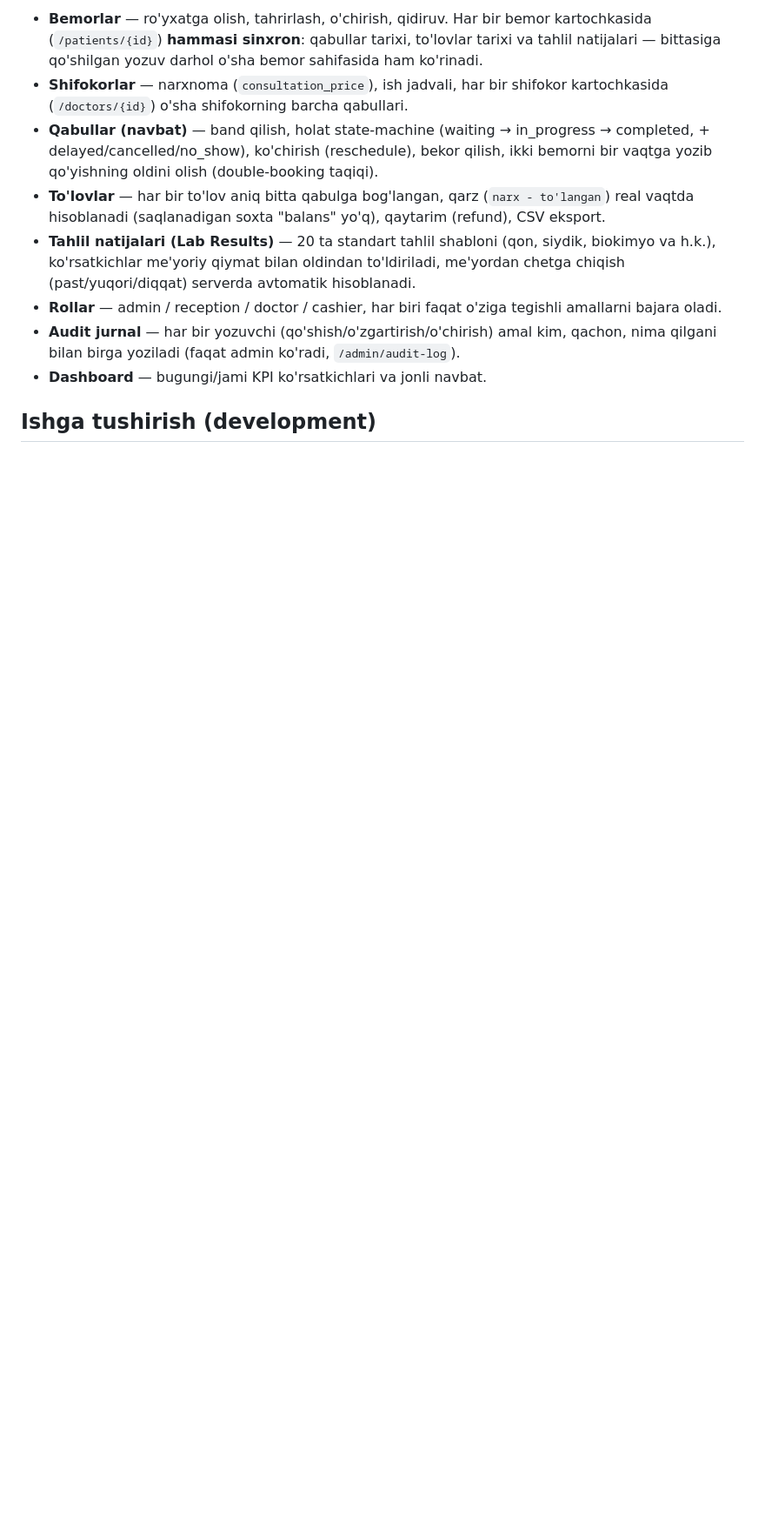
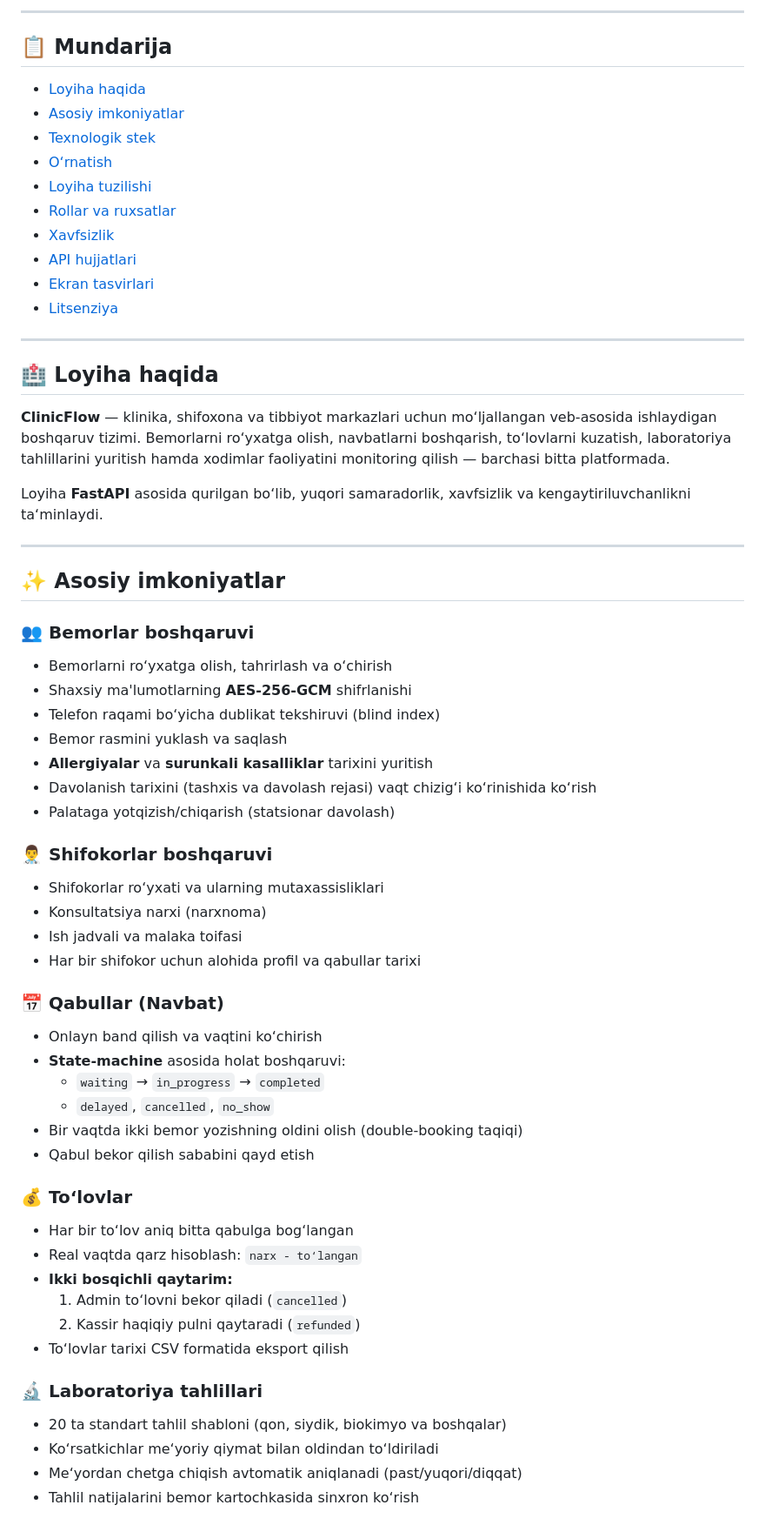
Before and after one commit to Aziko29/MedFlow, a Markdown page: README.md, the part around one of its changes. Shown at 87% size. Drawn GitHub-style; blank space fills up the shorter version.

Commit message:
README.md va modullar yangilandi

```diff
--- a/README.md
+++ b/README.md
@@ -8,27 +9,65 @@ natijalarini bitta joyda, bir-biriga bog'langan holda yuritadi.
 
-- **Bemorlar** — ro'yxatga olish, tahrirlash, o'chirish, qidiruv.
-  Har bir bemor kartochkasida (`/patients/{id}`) **hammasi sinxron**:
-  qabullar tarixi, to'lovlar tarixi va tahlil natijalari — bittasiga
-  qo'shilgan yozuv darhol o'sha bemor sahifasida ham ko'rinadi.
-- **Shifokorlar** — narxnoma (`consultation_price`), ish jadvali,
-  har bir shifokor kartochkasida (`/doctors/{id}`) o'sha shifokorning
-  barcha qabullari.
-- **Qabullar (navbat)** — band qilish, holat state-machine (waiting →
-  in_progress → completed, + delayed/cancelled/no_show), ko'chirish
-  (reschedule), bekor qilish, ikki bemorni bir vaqtga yozib qo'yishning
-  oldini olish (double-booking taqiqi).
-- **To'lovlar** — har bir to'lov aniq bitta qabulga bog'langan, qarz
-  (`narx - to'langan`) real vaqtda hisoblanadi (saqlanadigan soxta
-  "balans" yo'q), qaytarim (refund), CSV eksport.
-- **Tahlil natijalari (Lab Results)** — 20 ta standart tahlil shabloni
-  (qon, siydik, biokimyo va h.k.), ko'rsatkichlar me'yoriy qiymat bilan
-  oldindan to'ldiriladi, me'yordan chetga chiqish (past/yuqori/diqqat)
-  serverda avtomatik hisoblanadi.
-- **Rollar** — admin / reception / doctor / cashier, har biri faqat
-  o'ziga tegishli amallarni bajara oladi.
-- **Audit jurnal** — har bir yozuvchi (qo'shish/o'zgartirish/o'chirish)
-  amal kim, qachon, nima qilgani bilan birga yoziladi (faqat admin
-  ko'radi, `/admin/audit-log`).
-- **Dashboard** — bugungi/jami KPI ko'rsatkichlari va jonli navbat.
+---
 
-## Ishga tushirish (development)
+## 📋 Mundarija
+
+- [Loyiha haqida](#-loyiha-haqida)
+- [Asosiy imkoniyatlar](#-asosiy-imkoniyatlar)
+- [Texnologik stek](#-texnologik-stek)
+- [O‘rnatish](#-ornatish)
+- [Loyiha tuzilishi](#-loyiha-tuzilishi)
+- [Rollar va ruxsatlar](#-rollar-va-ruxsatlar)
+- [Xavfsizlik](#-xavfsizlik)
+- [API hujjatlari](#-api-hujjatlari)
+- [Ekran tasvirlari](#-ekran-tasvirlari)
+- [Litsenziya](#-litsenziya)
+
+---
+
+## 🏥 Loyiha haqida
+
+**ClinicFlow** — klinika, shifoxona va tibbiyot markazlari uchun mo‘ljallangan veb-asosida ishlaydigan boshqaruv tizimi. Bemorlarni ro‘yxatga olish, navbatlarni boshqarish, to‘lovlarni kuzatish, laboratoriya tahlillarini yuritish hamda xodimlar faoliyatini monitoring qilish — barchasi bitta platformada.
+
+Loyiha **FastAPI** asosida qurilgan bo‘lib, yuqori samaradorlik, xavfsizlik va kengaytiriluvchanlikni ta‘minlaydi.
+
+---
+
+## ✨ Asosiy imkoniyatlar
+
+### 👥 Bemorlar boshqaruvi
+- Bemorlarni ro‘yxatga olish, tahrirlash va o‘chirish
+- Shaxsiy ma'lumotlarning **AES-256-GCM** shifrlanishi
+- Telefon raqami bo‘yicha dublikat tekshiruvi (blind index)
+- Bemor rasmini yuklash va saqlash
+- **Allergiyalar** va **surunkali kasalliklar** tarixini yuritish
+- Davolanish tarixini (tashxis va davolash rejasi) vaqt chizig‘i ko‘rinishida ko‘rish
+- Palataga yotqizish/chiqarish (statsionar davolash)
+
+### 👨‍⚕️ Shifokorlar boshqaruvi
+- Shifokorlar ro‘yxati va ularning mutaxassisliklari
+- Konsultatsiya narxi (narxnoma)
+- Ish jadvali va malaka toifasi
+- Har bir shifokor uchun alohida profil va qabullar tarixi
+
+### 📅 Qabullar (Navbat)
+- Onlayn band qilish va vaqtini ko‘chirish
+- **State-machine** asosida holat boshqaruvi:
+  - `waiting` → `in_progress` → `completed`
+  - `delayed`, `cancelled`, `no_show`
+- Bir vaqtda ikki bemor yozishning oldini olish (double-booking taqiqi)
+- Qabul bekor qilish sababini qayd etish
+
+### 💰 To‘lovlar
+- Har bir to‘lov aniq bitta qabulga bog‘langan
+- Real vaqtda qarz hisoblash: `narx - to‘langan`
+- **Ikki bosqichli qaytarim:**
+  1. Admin to‘lovni bekor qiladi (`cancelled`)
+  2. Kassir haqiqiy pulni qaytaradi (`refunded`)
+- To‘lovlar tarixi CSV formatida eksport qilish
+
+### 🔬 Laboratoriya tahlillari
+- 20 ta standart tahlil shabloni (qon, siydik, biokimyo va boshqalar)
+- Ko‘rsatkichlar me‘yoriy qiymat bilan oldindan to‘ldiriladi
+- Me‘yordan chetga chiqish avtomatik aniqlanadi (past/yuqori/diqqat)
+- Tahlil natijalarini bemor kartochkasida sinxron ko‘rish
+
```
Also changed, not shown: other parts of README.md (+269 -147 lines).
